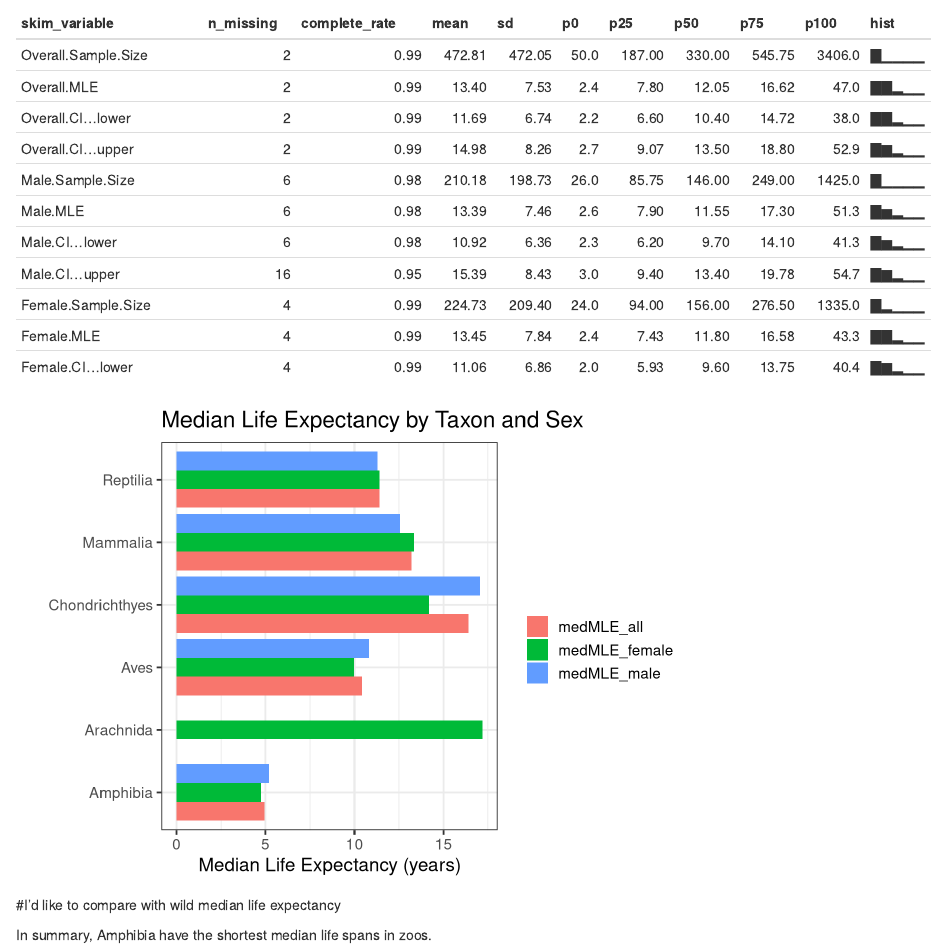
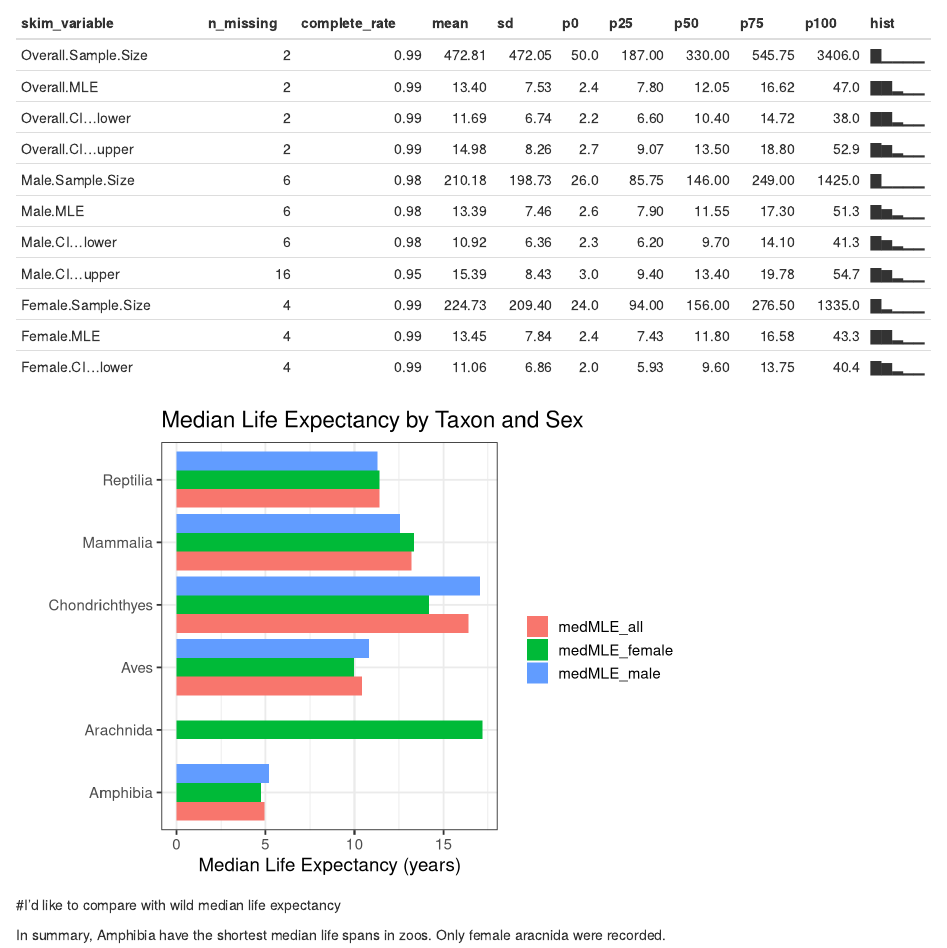
Before and after one commit to spoginoz/CSP2020_workflow_project, an R Markdown document (MockReport.Rmd): the page in a window 1100 px wide, from 730 px down. Rendered offline with R 4.5, knitr and Pandoc, with nearby package versions.

Commit message:
update summary

```diff
--- a/MockReport.Rmd
+++ b/MockReport.Rmd
@@ -37,4 +37,4 @@ ggplot(zooAnimalSum, aes(TaxonClass, medMLE, fill = mle_group)) +
 
 #I'd like to compare with wild median life expectancy
 
-In summary, Amphibia have the shortest median life spans in zoos.
+In summary, Amphibia have the shortest median life spans in zoos. Only female aracnida were recorded.
```
